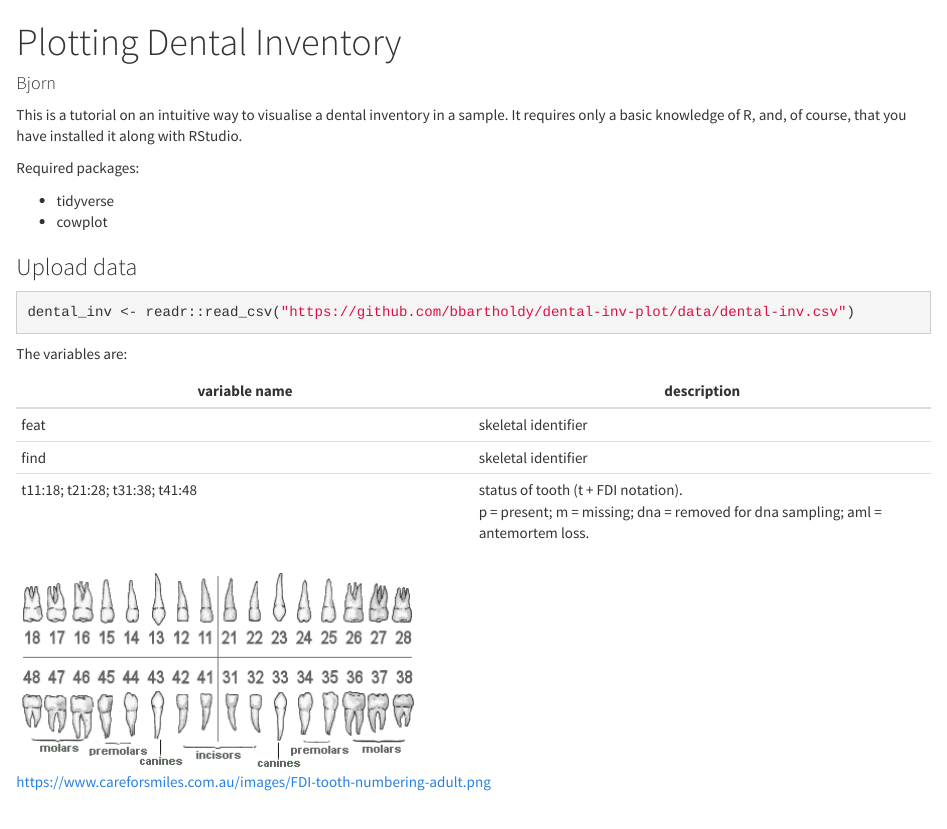
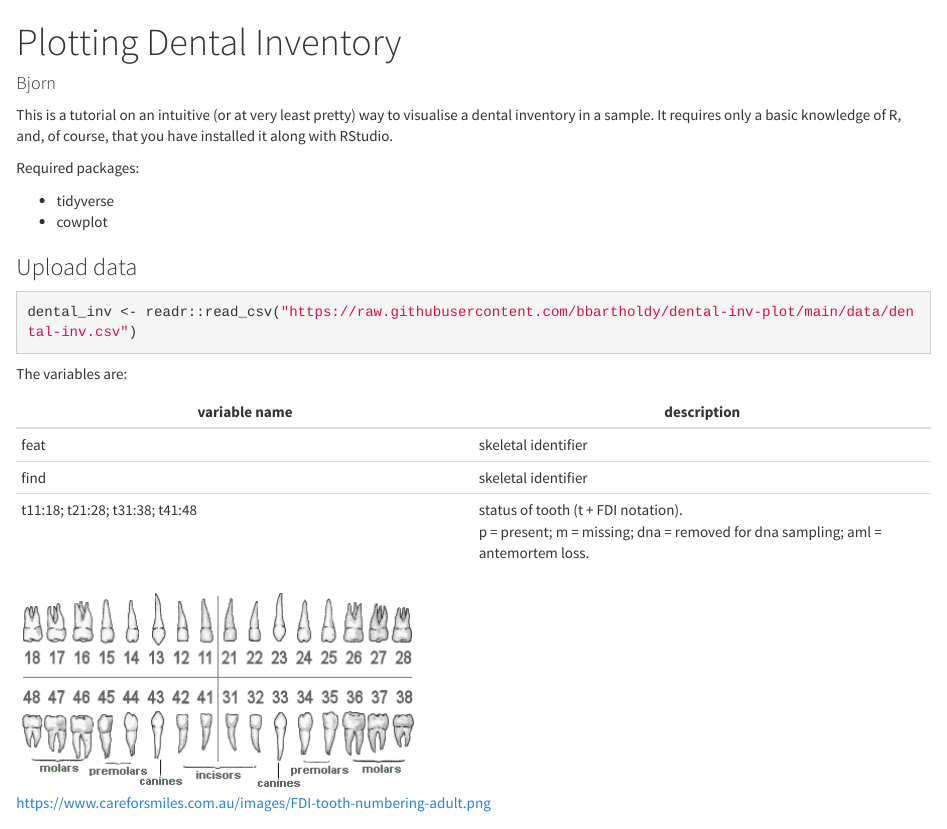
Before and after one commit to bbartholdy/dental-inv-plot, an R Markdown document (dental-plot.Rmd): the page in a window 1100 px wide, from its top. Rendered offline with R 4.5, knitr and Pandoc, with nearby package versions.

Commit message:
update dental-plot.Rmd

````diff
--- a/dental-plot.Rmd
+++ b/dental-plot.Rmd
@@ -13,9 +13,9 @@ library(here)
 dental_inv <- readr::read_csv(here("data", "dental-inv.csv"))
 ```
 
-This is a tutorial on an intuitive way to visualise a dental inventory in a
-sample. It requires only a basic knowledge of R, and, of course, that you have
-installed it along with RStudio.
+This is a tutorial on an intuitive (or at very least pretty) way to visualise a
+dental inventory in a sample. It requires only a basic knowledge of R, and, of
+course, that you have installed it along with RStudio.
 
 Required packages:
 
@@ -25,7 +25,7 @@ Required packages:
 ### Upload data
 
 ```{r upload, eval=FALSE}
-dental_inv <- readr::read_csv("https://github.com/bbartholdy/dental-inv-plot/data/dental-inv.csv")
+dental_inv <- readr::read_csv("https://raw.githubusercontent.com/bbartholdy/dental-inv-plot/main/data/dental-inv.csv")
 ```
 
 The variables are:
````
